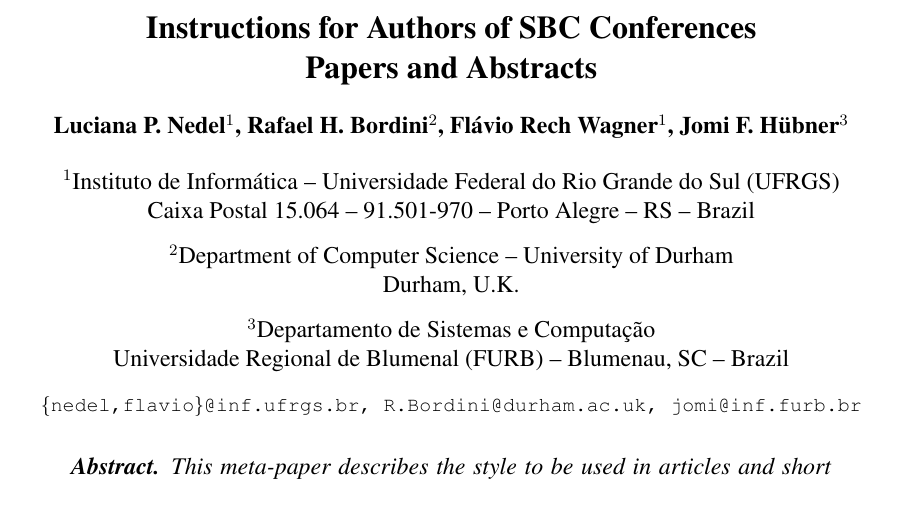
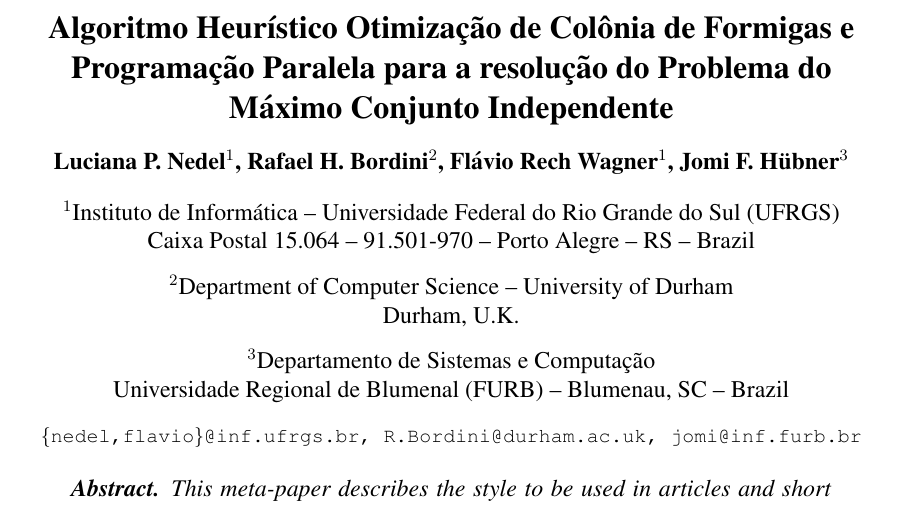
Before and after one commit to MarcoADP/ACO-Sequencial, a LaTeX paper (Artigos/artLatex/artigo_MarcoADP.tex): part of page 1 of 4, cut at the place of the change. Compiled offline with pdfLaTeX; the source files are stored in an older character set and shown here as Unicode.

Commit message:
+ Artigos

```diff
--- a/Artigos/artLatex/artigo_MarcoADP.tex
+++ b/Artigos/artLatex/artigo_MarcoADP.tex
@@ -10,9 +10,9 @@
 
 \sloppy
 
-\title{Instructions for Authors of SBC Conferences\\ Papers and Abstracts}
+\title{Algoritmo Heurístico Otimização de Colônia de Formigas e Programação Paralela para a resolução do Problema do Máximo Conjunto Independente}
 
-\author{Luciana P. Nedel\inst{1}, Rafael H. Bordini\inst{2}, Flávio Rech
+\author{	Luciana P. Nedel\inst{1}, Rafael H. Bordini\inst{2}, Flávio Rech
   Wagner\inst{1}, Jomi F. Hübner\inst{3} }
 
 
```
Also changed, not shown: Artigos/Otimização por Colônia de Formigas.pdf (added), Artigos/Parallel Ant Colony Optimization for the Traveling Salesman Problem.pdf (added), Artigos/Parallel Ant Colony Optimization.pdf (added), Artigos/RT-ColorAnt: Um Algoritmo Heurıstico Baseado em Colonia de Formigas Artificiais com Busca Local para Colorir Grafos.pdf (added), Artigos/artLatex/artigo_MarcoADP.pdf, Artigos/mis-soda.PS (added), Artigos/artLatex/artigo_MarcoADP.tex (1 more changed lines), 5 other files.
